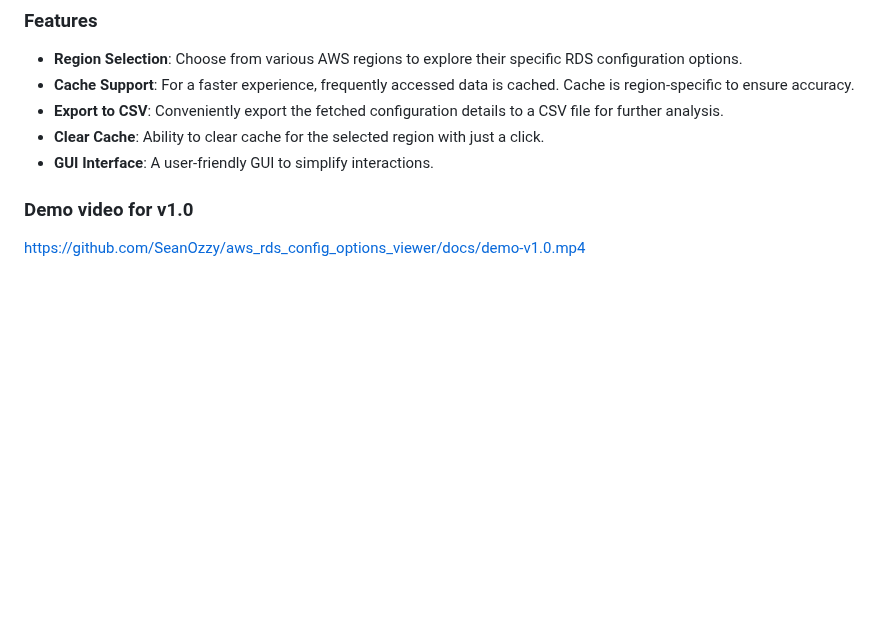
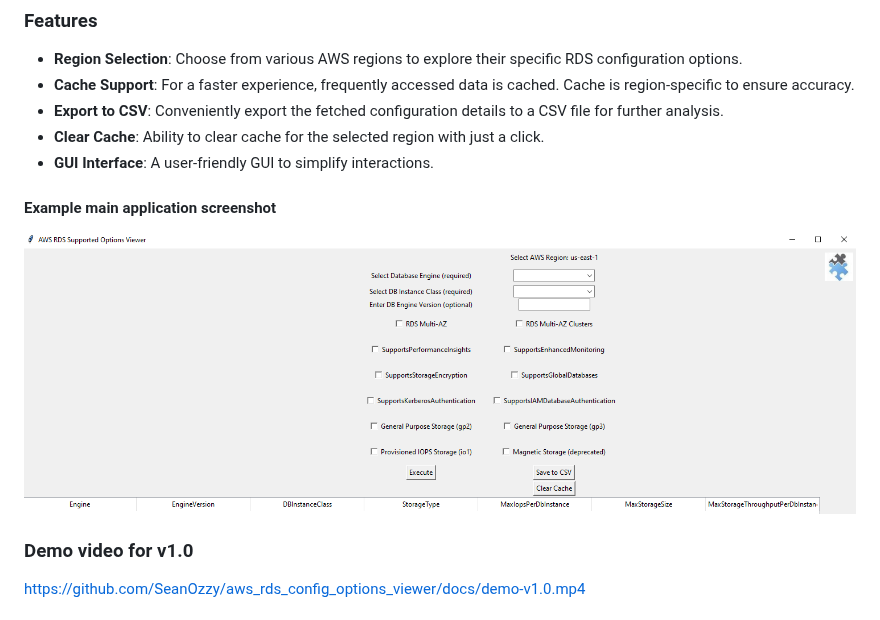
Before and after one commit to SeanOzzy/aws_rds_config_options_viewer, a Markdown page: README.md, the part around the change. Rendered like a GitHub page; pictures changed too: examples/screenshots/main_application_ss_v1.PNG (added); blank space fills up the shorter version.

Commit message:
Add examples for log file, cache files and screen shot.

```diff
--- a/README.md
+++ b/README.md
@@ -16,6 +16,9 @@ The AWS RDS Configuration Options Viewer is a Python-based GUI tool designed to
 - **Export to CSV**: Conveniently export the fetched configuration details to a CSV file for further analysis.
 - **Clear Cache**: Ability to clear cache for the selected region with just a click.
 - **GUI Interface**: A user-friendly GUI to simplify interactions.
+
+#### Example main application screenshot
+![Main application Window](examples/screenshots/main_application_ss_v1.PNG)
 
 ### Demo video for v1.0
 https://github.com/SeanOzzy/aws_rds_config_options_viewer/docs/demo-v1.0.mp4
```
Also changed, not shown: examples/screenshots/region_selector_ss_v1.PNG (added), 2 other files.
